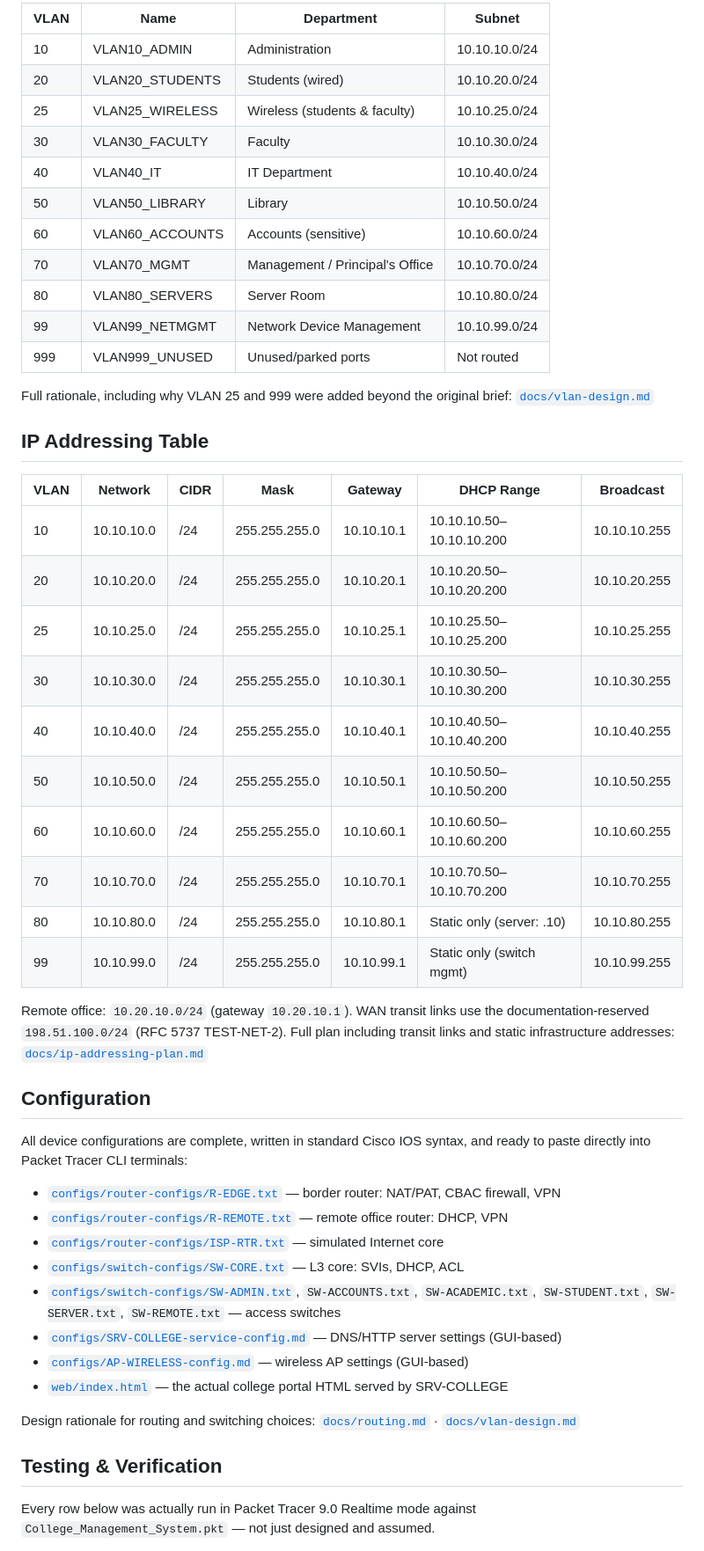
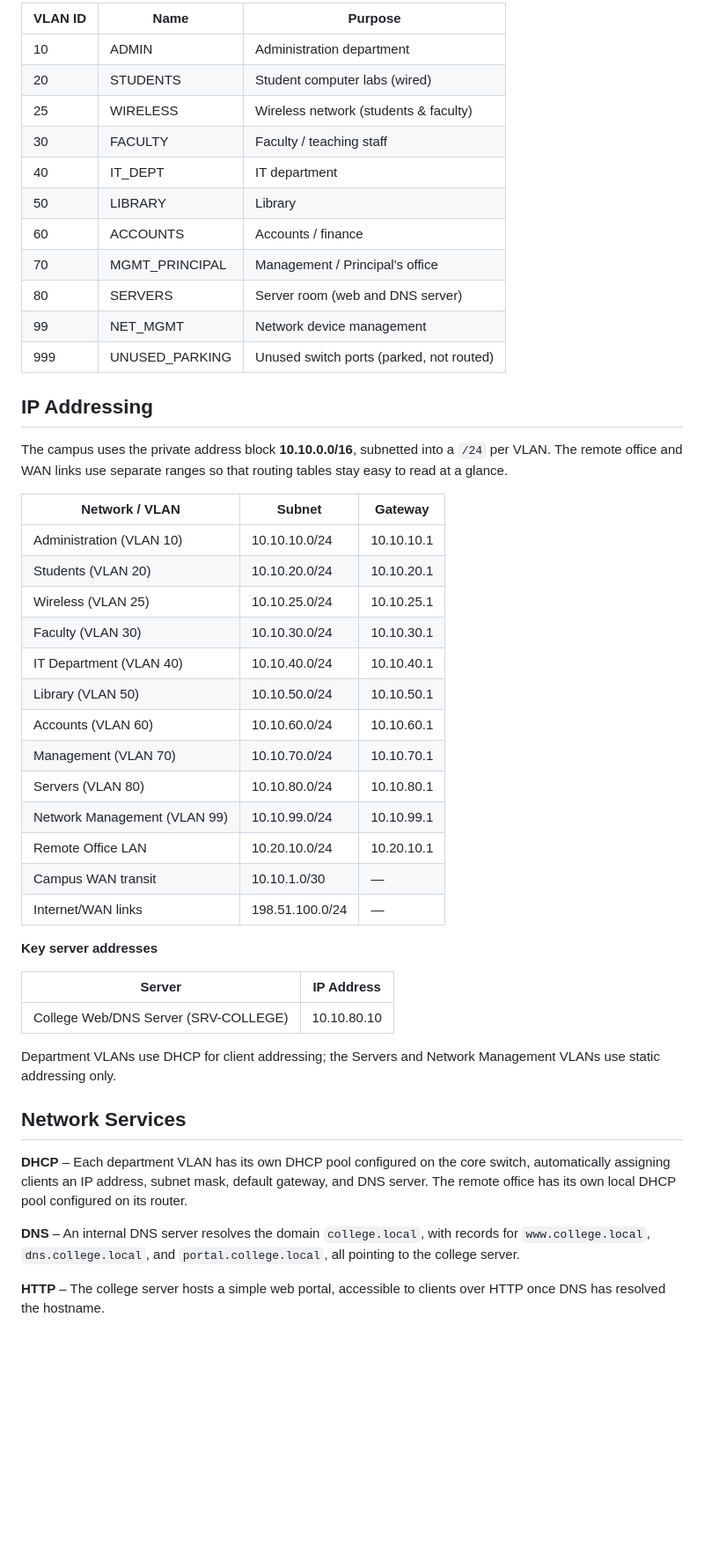
Before and after one commit to KiranRiz/College_management_Cisco_packet_Tracer, a Markdown page: README.md, the part around one of its changes. Shown at 88% size. Drawn GitHub-style; blank space fills up the shorter version.

Commit message:
docs: clean and professionalize project README

```diff
--- a/README.md
+++ b/README.md
@@ -95,60 +66,60 @@ client/server communication · Wireshark-based traffic analysis (HTTP/TLS)
 
-| VLAN | Name              | Department                      | Subnet          |
-|------|-------------------|----------------------------------|-------------------|
-| 10   | VLAN10_ADMIN      | Administration                   | 10.10.10.0/24     |
-| 20   | VLAN20_STUDENTS   | Students (wired)                 | 10.10.20.0/24     |
-| 25   | VLAN25_WIRELESS   | Wireless (students & faculty)    | 10.10.25.0/24     |
-| 30   | VLAN30_FACULTY    | Faculty                          | 10.10.30.0/24     |
-| 40   | VLAN40_IT         | IT Department                    | 10.10.40.0/24     |
-| 50   | VLAN50_LIBRARY    | Library                          | 10.10.50.0/24     |
-| 60   | VLAN60_ACCOUNTS   | Accounts (sensitive)             | 10.10.60.0/24     |
-| 70   | VLAN70_MGMT       | Management / Principal's Office  | 10.10.70.0/24     |
-| 80   | VLAN80_SERVERS    | Server Room                      | 10.10.80.0/24     |
-| 99   | VLAN99_NETMGMT    | Network Device Management        | 10.10.99.0/24     |
-| 999  | VLAN999_UNUSED    | Unused/parked ports               | Not routed        |
+| VLAN ID | Name | Purpose |
+|---|---|---|
+| 10 | ADMIN | Administration department |
+| 20 | STUDENTS | Student computer labs (wired) |
+| 25 | WIRELESS | Wireless network (students & faculty) |
+| 30 | FACULTY | Faculty / teaching staff |
+| 40 | IT_DEPT | IT department |
+| 50 | LIBRARY | Library |
+| 60 | ACCOUNTS | Accounts / finance |
+| 70 | MGMT_PRINCIPAL | Management / Principal's office |
+| 80 | SERVERS | Server room (web and DNS server) |
+| 99 | NET_MGMT | Network device management |
+| 999 | UNUSED_PARKING | Unused switch ports (parked, not routed) |
 
-Full rationale, including why VLAN 25 and 999 were added beyond the
-original brief: [`docs/vlan-design.md`](docs/vlan-design.md)
+## IP Addressing
 
-## IP Addressing Table
+The campus uses the private address block **10.10.0.0/16**, subnetted
+into a `/24` per VLAN. The remote office and WAN links use separate
+ranges so that routing tables stay easy to read at a glance.
 
-| VLAN | Network        | CIDR | Mask            | Gateway     | DHCP Range                 | Broadcast     |
-|------|------------------|------|-------------------|---------------|-------------------------------|-----------------|
-| 10   | 10.10.10.0       | /24  | 255.255.255.0     | 10.10.10.1    | 10.10.10.50–10.10.10.200      | 10.10.10.255    |
-| 20   | 10.10.20.0       | /24  | 255.255.255.0     | 10.10.20.1    | 10.10.20.50–10.10.20.200      | 10.10.20.255    |
-| 25   | 10.10.25.0       | /24  | 255.255.255.0     | 10.10.25.1    | 10.10.25.50–10.10.25.200      | 10.10.25.255    |
-| 30   | 10.10.30.0       | /24  | 255.255.255.0     | 10.10.30.1    | 10.10.30.50–10.10.30.200      | 10.10.30.255    |
-| 40   | 10.10.40.0       | /24  | 255.255.255.0     | 10.10.40.1    | 10.10.40.50–10.10.40.200      | 10.10.40.255    |
-| 50   | 10.10.50.0       | /24  | 255.255.255.0     | 10.10.50.1    | 10.10.50.50–10.10.50.200      | 10.10.50.255    |
-| 60   | 10.10.60.0       | /24  | 255.255.255.0     | 10.10.60.1    | 10.10.60.50–10.10.60.200      | 10.10.60.255    |
-| 70   | 10.10.70.0       | /24  | 255.255.255.0     | 10.10.70.1    | 10.10.70.50–10.10.70.200      | 10.10.70.255    |
-| 80   | 10.10.80.0       | /24  | 255.255.255.0     | 10.10.80.1    | Static only (server: .10)     | 10.10.80.255    |
-| 99   | 10.10.99.0       | /24  | 255.255.255.0     | 10.10.99.1    | Static only (switch mgmt)     | 10.10.99.255    |
+| Network / VLAN | Subnet | Gateway |
+|---|---|---|
+| Administration (VLAN 10) | 10.10.10.0/24 | 10.10.10.1 |
+| Students (VLAN 20) | 10.10.20.0/24 | 10.10.20.1 |
+| Wireless (VLAN 25) | 10.10.25.0/24 | 10.10.25.1 |
+| Faculty (VLAN 30) | 10.10.30.0/24 | 10.10.30.1 |
+| IT Department (VLAN 40) | 10.10.40.0/24 | 10.10.40.1 |
+| Library (VLAN 50) | 10.10.50.0/24 | 10.10.50.1 |
+| Accounts (VLAN 60) | 10.10.60.0/24 | 10.10.60.1 |
+| Management (VLAN 70) | 10.10.70.0/24 | 10.10.70.1 |
+| Servers (VLAN 80) | 10.10.80.0/24 | 10.10.80.1 |
+| Network Management (VLAN 99) | 10.10.99.0/24 | 10.10.99.1 |
+| Remote Office LAN | 10.20.10.0/24 | 10.20.10.1 |
+| Campus WAN transit | 10.10.1.0/30 | — |
+| Internet/WAN links | 198.51.100.0/24 | — |
 
-Remote office: `10.20.10.0/24` (gateway `10.20.10.1`). WAN transit links
-use the documentation-reserved `198.51.100.0/24` (RFC 5737 TEST-NET-2).
-Full plan including transit links and static infrastructure addresses:
-[`docs/ip-addressing-plan.md`](docs/ip-addressing-plan.md)
+**Key server addresses**
 
-## Configuration
+| Server | IP Address |
+|---|---|
+| College Web/DNS Server (SRV-COLLEGE) | 10.10.80.10 |
 
-All device configurations are complete, written in standard Cisco IOS
-syntax, and ready to paste directly into Packet Tracer CLI terminals:
+Department VLANs use DHCP for client addressing; the Servers and Network
+Management VLANs use static addressing only.
 
-- [`configs/router-configs/R-EDGE.txt`](configs/router-configs/R-EDGE.txt) — border router: NAT/PAT, CBAC firewall, VPN
-- [`configs/router-configs/R-REMOTE.txt`](configs/router-configs/R-REMOTE.txt) — remote office router: DHCP, VPN
-- [`configs/router-configs/ISP-RTR.txt`](configs/router-configs/ISP-RTR.txt) — simulated Internet core
-- [`configs/switch-configs/SW-CORE.txt`](configs/switch-configs/SW-CORE.txt) — L3 core: SVIs, DHCP, ACL
-- [`configs/switch-configs/SW-ADMIN.txt`](configs/switch-configs/SW-ADMIN.txt), `SW-ACCOUNTS.txt`, `SW-ACADEMIC.txt`, `SW-STUDENT.txt`, `SW-SERVER.txt`, `SW-REMOTE.txt` — access switches
-- [`configs/SRV-COLLEGE-service-config.md`](configs/SRV-COLLEGE-service-config.md) — DNS/HTTP server settings (GUI-based)
-- [`configs/AP-WIRELESS-config.md`](configs/AP-WIRELESS-config.md) — wireless AP settings (GUI-based)
-- [`web/index.html`](web/index.html) — the actual college portal HTML served by SRV-COLLEGE
+## Network Services
 
-Design rationale for routing and switching choices:
-[`docs/routing.md`](docs/routing.md) · [`docs/vlan-design.md`](docs/vlan-design.md)
+**DHCP** – Each department VLAN has its own DHCP pool configured on the
+core switch, automatically assigning clients an IP address, subnet mask,
+default gateway, and DNS server. The remote office has its own local
+DHCP pool configured on its router.
 
-## Testing & Verification
+**DNS** – An internal DNS server resolves the domain `college.local`,
+with records for `www.college.local`, `dns.college.local`, and
+`portal.college.local`, all pointing to the college server.
 
-Every row below was actually run in Packet Tracer 9.0 Realtime mode
-against `College_Management_System.pkt` — not just designed and assumed.
+**HTTP** – The college server hosts a simple web portal, accessible to
+clients over HTTP once DNS has resolved the hostname.
 
```
Also changed, not shown: other parts of README.md (+159 -173 lines).
